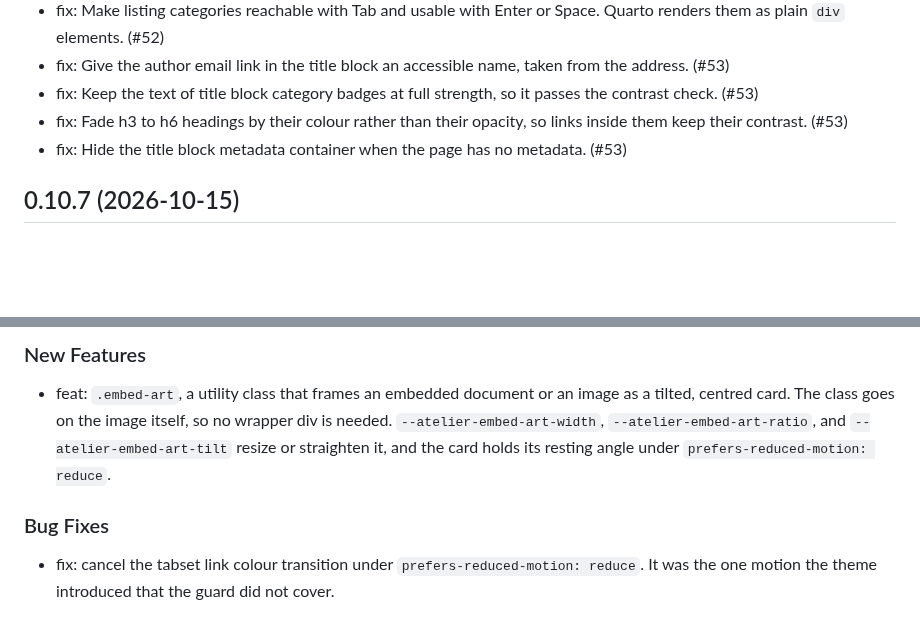
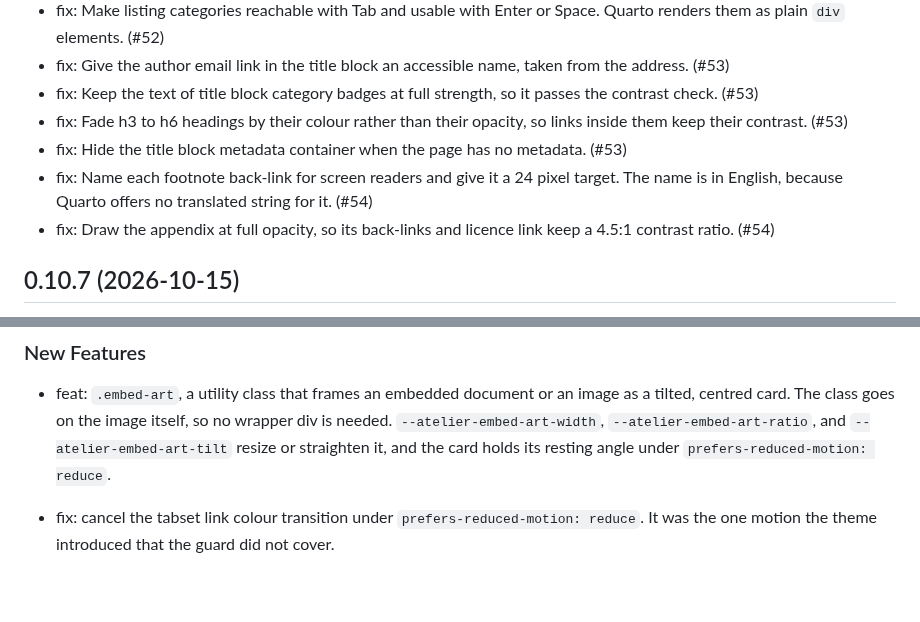
Before and after one commit to mcanouil/quarto-atelier, a Markdown page: CHANGELOG.md, 2 parts joined by grey strips. Drawn GitHub-style; blank space fills up the shorter version.

Commit message:
docs: add the pull request number to the changelog [skip ci]

```diff
--- a/CHANGELOG.md
+++ b/CHANGELOG.md
@@ -12,6 +12,8 @@
 - fix: Keep the text of title block category badges at full strength, so it passes the contrast check. (#53)
 - fix: Fade h3 to h6 headings by their colour rather than their opacity, so links inside them keep their contrast. (#53)
 - fix: Hide the title block metadata container when the page has no metadata. (#53)
+- fix: Name each footnote back-link for screen readers and give it a 24 pixel target. The name is in English, because Quarto offers no translated string for it. (#54)
+- fix: Draw the appendix at full opacity, so its back-links and licence link keep a 4.5:1 contrast ratio. (#54)
 
 ## 0.10.7 (2026-10-15)
 
@@ -75,8 +77,6 @@
 ### New Features
 
 - feat: `.embed-art`, a utility class that frames an embedded document or an image as a tilted, centred card. The class goes on the image itself, so no wrapper div is needed. `--atelier-embed-art-width`, `--atelier-embed-art-ratio`, and `--atelier-embed-art-tilt` resize or straighten it, and the card holds its resting angle under `prefers-reduced-motion: reduce`.
-
-### Bug Fixes
 
 - fix: cancel the tabset link colour transition under `prefers-reduced-motion: reduce`. It was the one motion the theme introduced that the guard did not cover.
 
```
